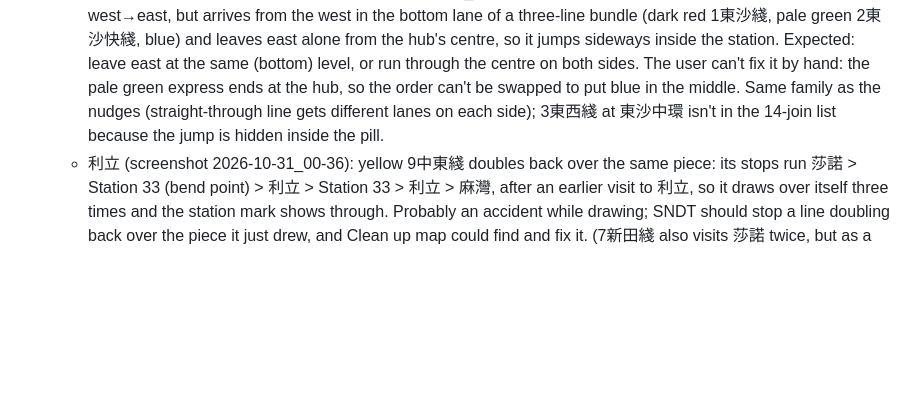
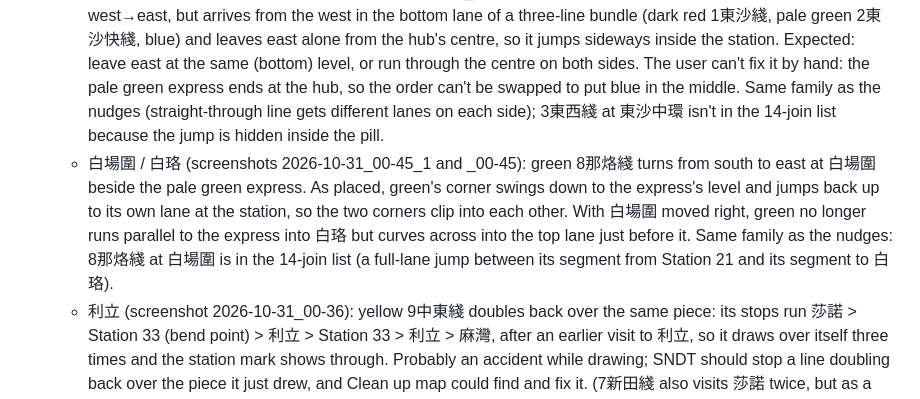
Before and after one commit to spectravv/SNDT, a Markdown page: ROADMAP.md, the part around the change. GitHub-like rendering; blank space fills up the shorter version.

Commit message:
Roadmap v1.0.4: green clips the express at Bat Cheung Wai / Bat Lok
Co-Authored-By: Claude Opus 5.5 <noreply@anthropic.com>

```diff
--- a/ROADMAP.md
+++ b/ROADMAP.md
@@ -56,6 +56,7 @@ Bug fixes and small features; v1.1 is shelved until these are done (user decisio
   - Random nudges (screenshots 2026-10-31_00-35, _00-35_1, _00-35_2, _00-35_3, plus 00-36_1 above the stations): a line arrives at a station in one lane and leaves in another, drawn as a small sideways step at the station. Investigated on the new JSON (line width 9, gap 5, lane 14): 14 such joins, half a lane (7) or a full lane (14): 9中東綫 at 莫古斯, 那烙中環, 水枯圍; 3東西綫 at 馬麗口, 和文; 13東環綫 at 馬麗口, 水枯圍, 法拉; 7新田綫 at 麻灣, 莫古斯, 莎諾; 8那烙綫 at 白場圍, 豐各, 法拉. Pattern: one of the line's two segments at the station shares a bundle with another line and the other doesn't, so their lane offsets differ; the step that lines up straight-through lines across a station misses these. Within segments there are only 3 tiny jogs (7新田綫, 0.7–1.8).
   - 法拉 / 水枯圍 area is a mess (screenshot 2026-10-31_00-36_1): green and purple drawn on top of each other where they touch, yellow and purple too, and nudges on yellow and purple just above the stations. Same lane-offset problem as the nudges (13東環綫 and 8那烙綫 at 法拉, 9中東綫 and 13東環綫 at 水枯圍 are in the list above).
   - 東沙中環 / Tung Sha Central (screenshot 2026-10-31_00-43): blue 3東西綫 runs straight through the hub west→east, but arrives from the west in the bottom lane of a three-line bundle (dark red 1東沙綫, pale green 2東沙快綫, blue) and leaves east alone from the hub's centre, so it jumps sideways inside the station. Expected: leave east at the same (bottom) level, or run through the centre on both sides. The user can't fix it by hand: the pale green express ends at the hub, so the order can't be swapped to put blue in the middle. Same family as the nudges (straight-through line gets different lanes on each side); 3東西綫 at 東沙中環 isn't in the 14-join list because the jump is hidden inside the pill.
+  - 白場圍 / 白珞 (screenshots 2026-10-31_00-45_1 and _00-45): green 8那烙綫 turns from south to east at 白場圍 beside the pale green express. As placed, green's corner swings down to the express's level and jumps back up to its own lane at the station, so the two corners clip into each other. With 白場圍 moved right, green no longer runs parallel to the express into 白珞 but curves across into the top lane just before it. Same family as the nudges: 8那烙綫 at 白場圍 is in the 14-join list (a full-lane jump between its segment from Station 21 and its segment to 白珞).
   - 利立 (screenshot 2026-10-31_00-36): yellow 9中東綫 doubles back over the same piece: its stops run 莎諾 > Station 33 (bend point) > 利立 > Station 33 > 利立 > 麻灣, after an earlier visit to 利立, so it draws over itself three times and the station mark shows through. Probably an accident while drawing; SNDT should stop a line doubling back over the piece it just drew, and Clean up map could find and fix it. (7新田綫 also visits 莎諾 twice, but as a loop's end, which is fine.)
 
 ## v1.1 (shelved 2026-10-31; work kept on branch v1.1, worktree ~/Documents/sndt-1.1, last commit c76726c)
```
